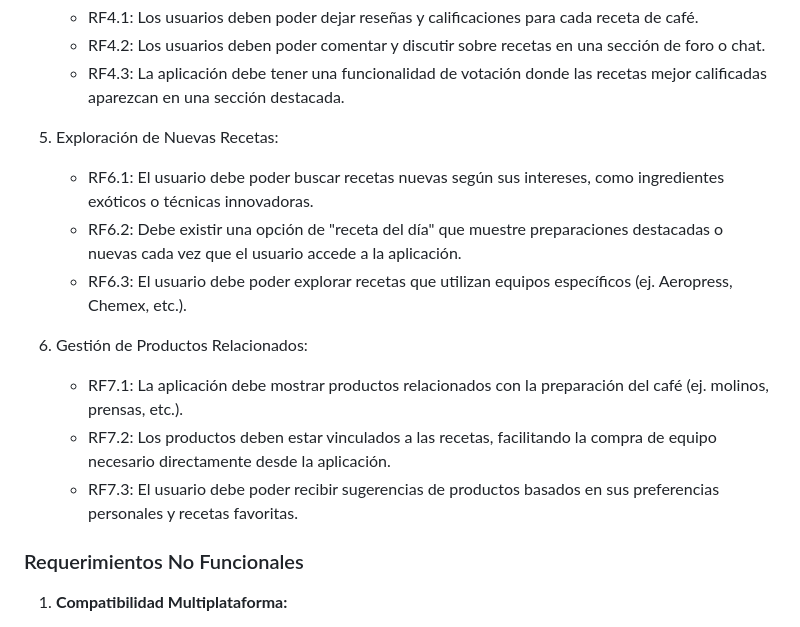
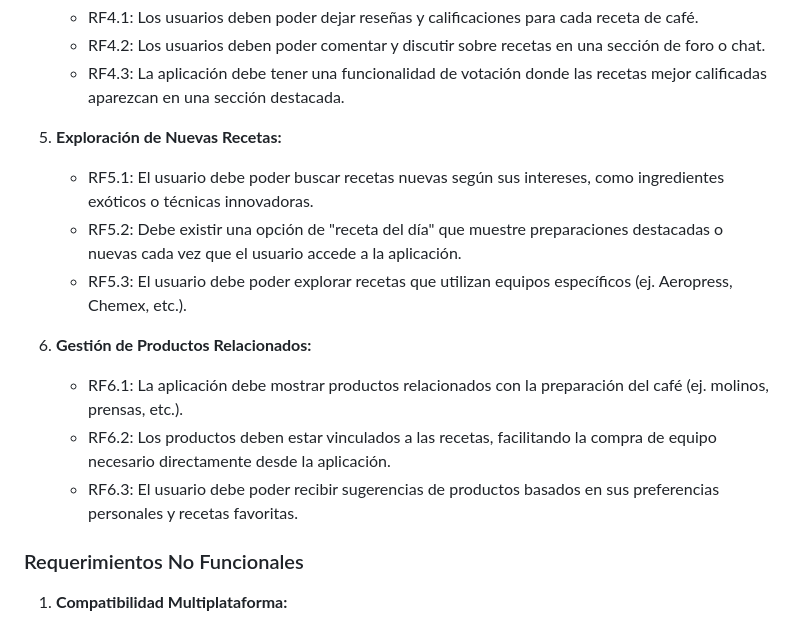
Before and after one commit to RigxorZero/CoffeeQuest, a Markdown page: README.md, the part around the change. Drawn GitHub-style.

```diff
--- a/README.md
+++ b/README.md
@@ -74,17 +74,17 @@ Para instalar y ejecutar este proyecto localmente:
    - RF4.2: Los usuarios deben poder comentar y discutir sobre recetas en una sección de foro o chat.
    - RF4.3: La aplicación debe tener una funcionalidad de votación donde las recetas mejor calificadas aparezcan en una sección destacada.
 
-5. Exploración de Nuevas Recetas:
+5. **Exploración de Nuevas Recetas:**
 
-   - RF6.1: El usuario debe poder buscar recetas nuevas según sus intereses, como ingredientes exóticos o técnicas innovadoras.
-   - RF6.2: Debe existir una opción de "receta del día" que muestre preparaciones destacadas o nuevas cada vez que el usuario accede a la aplicación.
-   - RF6.3: El usuario debe poder explorar recetas que utilizan equipos específicos (ej. Aeropress, Chemex, etc.).
+   - RF5.1: El usuario debe poder buscar recetas nuevas según sus intereses, como ingredientes exóticos o técnicas innovadoras.
+   - RF5.2: Debe existir una opción de "receta del día" que muestre preparaciones destacadas o nuevas cada vez que el usuario accede a la aplicación.
+   - RF5.3: El usuario debe poder explorar recetas que utilizan equipos específicos (ej. Aeropress, Chemex, etc.).
 
-6. Gestión de Productos Relacionados:
+6. **Gestión de Productos Relacionados:**
 
-   - RF7.1: La aplicación debe mostrar productos relacionados con la preparación del café (ej. molinos, prensas, etc.).
-   - RF7.2: Los productos deben estar vinculados a las recetas, facilitando la compra de equipo necesario directamente desde la aplicación.
-   - RF7.3: El usuario debe poder recibir sugerencias de productos basados en sus preferencias personales y recetas favoritas.
+   - RF6.1: La aplicación debe mostrar productos relacionados con la preparación del café (ej. molinos, prensas, etc.).
+   - RF6.2: Los productos deben estar vinculados a las recetas, facilitando la compra de equipo necesario directamente desde la aplicación.
+   - RF6.3: El usuario debe poder recibir sugerencias de productos basados en sus preferencias personales y recetas favoritas.
 
 ### Requerimientos No Funcionales
 
```
